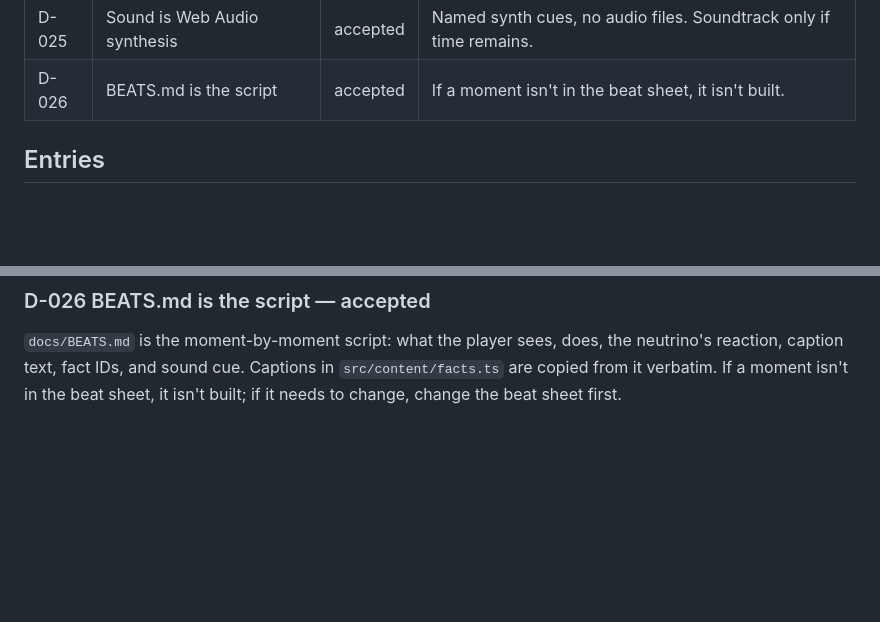
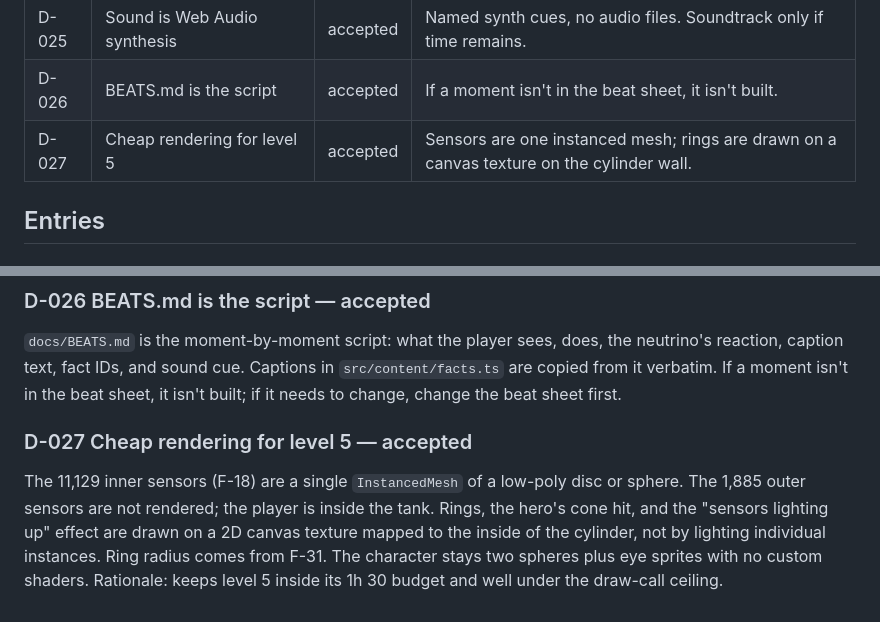
Before and after one commit to jazz-hands/ghost-particle, a Markdown page: docs/DECISIONS.md, 2 parts joined by grey strips. Rendered like a GitHub page; blank space fills up the shorter version.

Commit message:
docs: trim beat 3.5 caption, add D-027 cheap rendering for level 5
Co-Authored-By: Claude Fable 5.1 <noreply@anthropic.com>

```diff
--- a/docs/DECISIONS.md
+++ b/docs/DECISIONS.md
@@ -38,6 +38,7 @@ How to use:
 | D-024 | Through-line counter | accepted | Neutrinos through the player since pressing start, per F-32. |
 | D-025 | Sound is Web Audio synthesis | accepted | Named synth cues, no audio files. Soundtrack only if time remains. |
 | D-026 | BEATS.md is the script | accepted | If a moment isn't in the beat sheet, it isn't built. |
+| D-027 | Cheap rendering for level 5 | accepted | Sensors are one instanced mesh; rings are drawn on a canvas texture on the cylinder wall. |
 
 ## Entries
 
@@ -153,3 +154,7 @@ All sound is generated with the Web Audio API from a small set of named cues lis
 ### D-026 BEATS.md is the script — accepted
 
 `docs/BEATS.md` is the moment-by-moment script: what the player sees, does, the neutrino's reaction, caption text, fact IDs, and sound cue. Captions in `src/content/facts.ts` are copied from it verbatim. If a moment isn't in the beat sheet, it isn't built; if it needs to change, change the beat sheet first.
+
+### D-027 Cheap rendering for level 5 — accepted
+
+The 11,129 inner sensors (F-18) are a single `InstancedMesh` of a low-poly disc or sphere. The 1,885 outer sensors are not rendered; the player is inside the tank. Rings, the hero's cone hit, and the "sensors lighting up" effect are drawn on a 2D canvas texture mapped to the inside of the cylinder, not by lighting individual instances. Ring radius comes from F-31. The character stays two spheres plus eye sprites with no custom shaders. Rationale: keeps level 5 inside its 1h 30 budget and well under the draw-call ceiling.
```
Also changed, not shown: docs/BEATS.md (+1 -1 lines).
